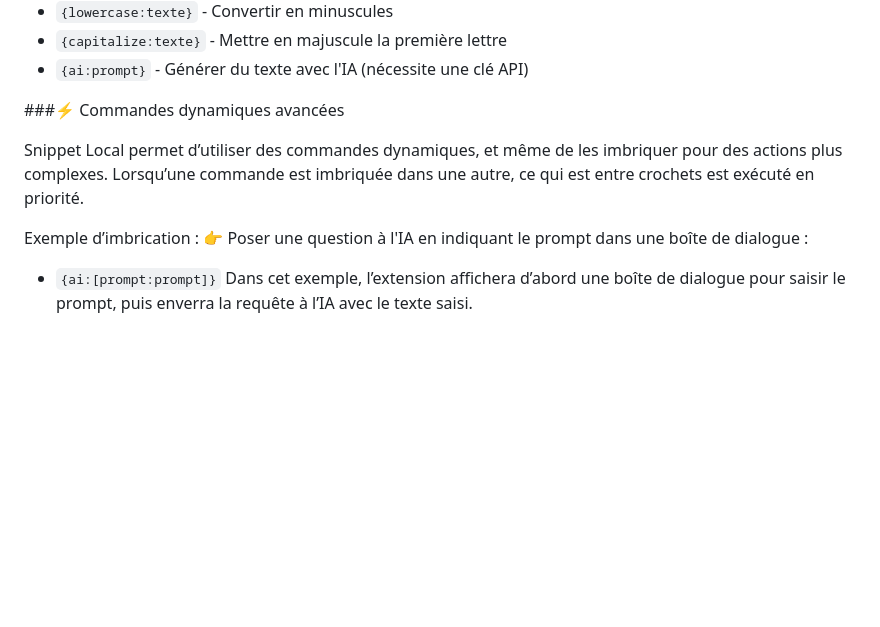
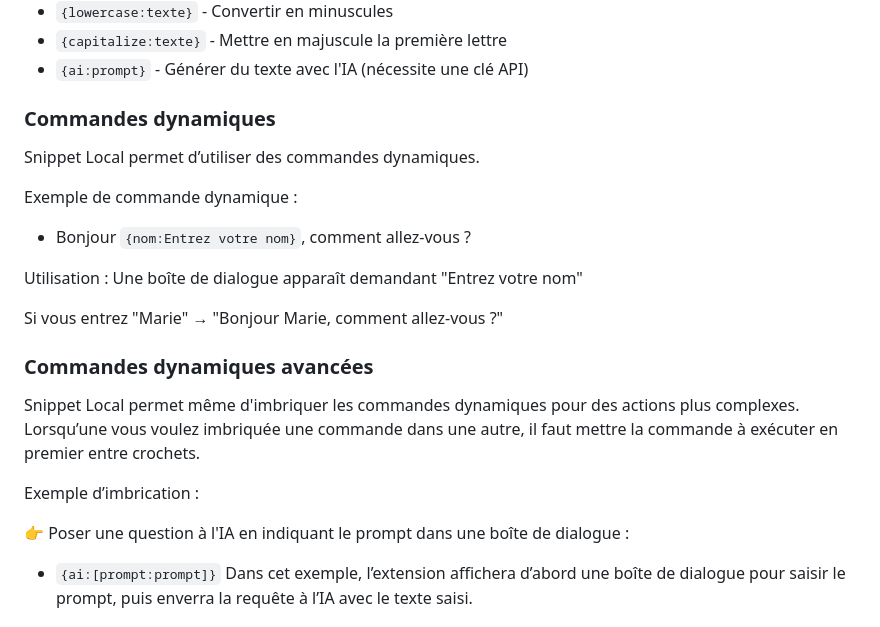
Before and after one commit to jojo1992341/snippet-local, a Markdown page: README.md, the part around the change. Drawn GitHub-style; blank space fills up the shorter version.

```diff
--- a/README.md
+++ b/README.md
@@ -26,11 +26,24 @@ Une extension Chrome pour gérer et insérer rapidement des snippets de texte av
 - `{capitalize:texte}` - Mettre en majuscule la première lettre
 - `{ai:prompt}` - Générer du texte avec l'IA (nécessite une clé API)
 
-###⚡ Commandes dynamiques avancées
+### Commandes dynamiques
 
-Snippet Local permet d’utiliser des commandes dynamiques, et même de les imbriquer pour des actions plus complexes. Lorsqu’une commande est imbriquée dans une autre, ce qui est entre crochets est exécuté en priorité.
+Snippet Local permet d’utiliser des commandes dynamiques.
+
+Exemple de commande dynamique :
+
+- Bonjour `{nom:Entrez votre nom}`, comment allez-vous ?
+
+Utilisation : Une boîte de dialogue apparaît demandant "Entrez votre nom"
+
+Si vous entrez "Marie" → "Bonjour Marie, comment allez-vous ?"
+
+### Commandes dynamiques avancées
+
+Snippet Local permet même  d'imbriquer les commandes dynamiques pour des actions plus complexes. Lorsqu’une vous voulez imbriquée une commande dans une autre, il faut mettre la commande à exécuter en premier entre crochets.
 
 Exemple d’imbrication :
+
 👉 Poser une question à l'IA en indiquant le prompt dans une boîte de dialogue :
 
 - `{ai:[prompt:prompt]}`
```
